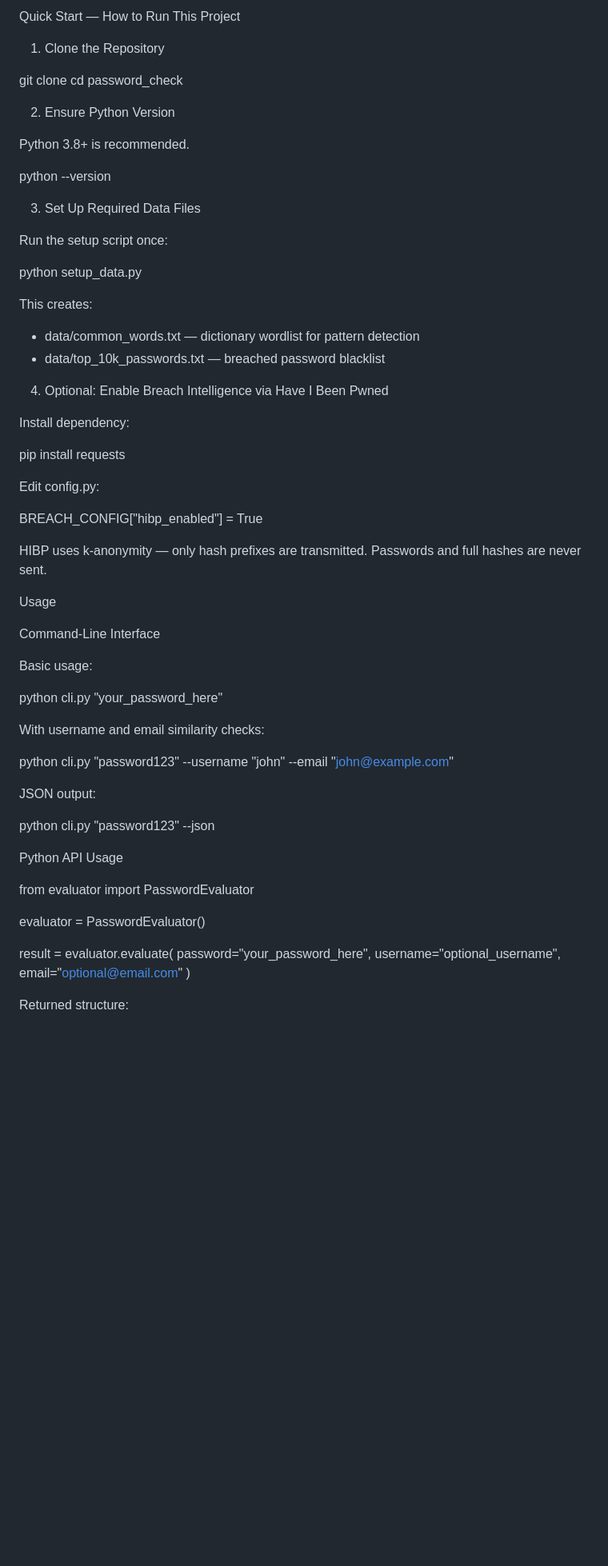
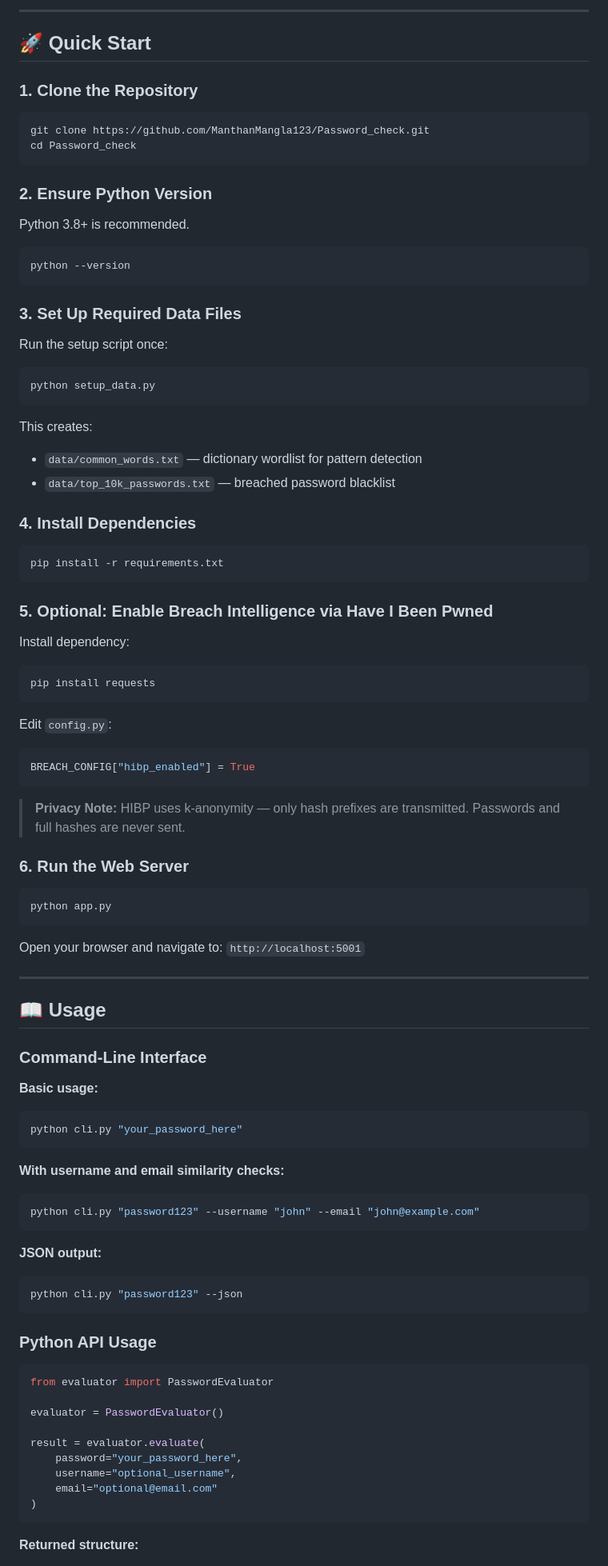
Before and after one commit to ManthanMangla123/Password_check, a Markdown page: README.md, the part around one of its changes. Shown at 80% size. Rendered like a GitHub page; blank space fills up the shorter version.

````diff
--- a/README.md
+++ b/README.md
@@ -52,59 +79,92 @@ password_check/
 
-Quick Start — How to Run This Project
+---
 
-1. Clone the Repository
+## 🚀 Quick Start
 
-git clone <your-repo-url>
-cd password_check
+### 1. Clone the Repository
 
-2. Ensure Python Version
+```bash
+git clone https://github.com/ManthanMangla123/Password_check.git
+cd Password_check
+```
+
+### 2. Ensure Python Version
 
 Python 3.8+ is recommended.
 
+```bash
 python --version
+```
 
-3. Set Up Required Data Files
+### 3. Set Up Required Data Files
 
 Run the setup script once:
 
+```bash
 python setup_data.py
+```
 
 This creates:
+- `data/common_words.txt` — dictionary wordlist for pattern detection
+- `data/top_10k_passwords.txt` — breached password blacklist
 
-- data/common_words.txt — dictionary wordlist for pattern detection
-- data/top_10k_passwords.txt — breached password blacklist
+### 4. Install Dependencies
 
-4. Optional: Enable Breach Intelligence via Have I Been Pwned
+```bash
+pip install -r requirements.txt
+```
+
+### 5. Optional: Enable Breach Intelligence via Have I Been Pwned
 
 Install dependency:
 
+```bash
 pip install requests
+```
 
-Edit config.py:
+Edit `config.py`:
 
+```python
 BREACH_CONFIG["hibp_enabled"] = True
+```
 
-HIBP uses k-anonymity — only hash prefixes are transmitted.
-Passwords and full hashes are never sent.
+> **Privacy Note:** HIBP uses k-anonymity — only hash prefixes are transmitted. Passwords and full hashes are never sent.
 
-Usage
+### 6. Run the Web Server
 
-Command-Line Interface
+```bash
+python app.py
+```
 
-Basic usage:
+Open your browser and navigate to: `http://localhost:5001`
 
+---
+
+## 📖 Usage
+
+### Command-Line Interface
+
+**Basic usage:**
+
+```bash
 python cli.py "your_password_here"
+```
 
-With username and email similarity checks:
+**With username and email similarity checks:**
 
+```bash
 python cli.py "password123" --username "john" --email "john@example.com"
+```
 
-JSON output:
+**JSON output:**
 
+```bash
 python cli.py "password123" --json
+```
 
-Python API Usage
+### Python API Usage
 
+```python
 from evaluator import PasswordEvaluator
 
 evaluator = PasswordEvaluator()
@@ -114,6 +174,7 @@ result = evaluator.evaluate(
     username="optional_username",
     email="optional@email.com"
 )
+```
 
-Returned structure:
+**Returned structure:**
 
````
Also changed, not shown: other parts of README.md (+131 -56 lines).
